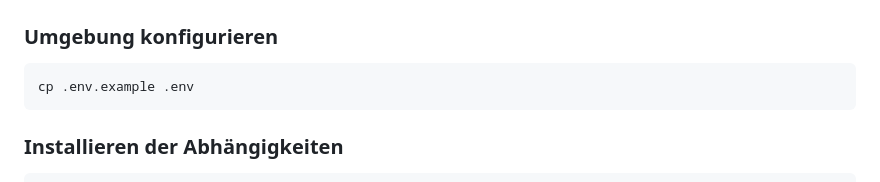
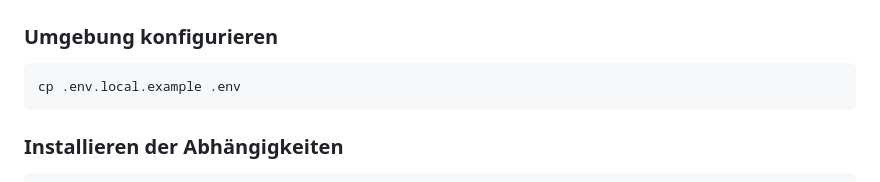
Before and after one commit to falktan/verwalt-it, a Markdown page: README.md, the part around the change. GitHub-like rendering.

Commit message:
Update environment variable setup command in README

````diff
--- a/README.md
+++ b/README.md
@@ -26,7 +26,7 @@ Aktuell ermöglicht die Anwendung die Anmeldung zur Abschlussarbeit. Nutzer kön
 
 ### Umgebung konfigurieren
 ```
-cp .env.example .env
+cp .env.local.example .env
 ```
 
 ### Installieren der Abhängigkeiten
````
